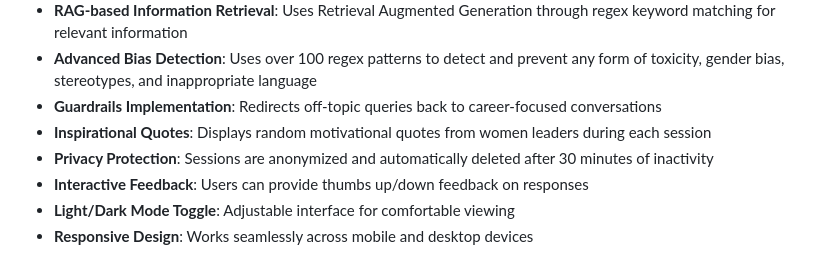
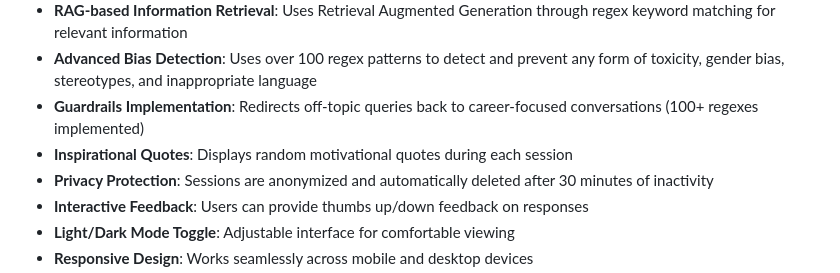
Before and after one commit to ritikaslaptop/chatbotMVP--AshaAI, a Markdown page: README.md, the part around the change. Rendered like a GitHub page.

```diff
--- a/README.md
+++ b/README.md
@@ -53,8 +53,8 @@ The assistant processes natural language queries to provide relevant information
 - **Comprehensive Filtering**: Filters results by job type, location, industry, and skill level
 - **RAG-based Information Retrieval**: Uses Retrieval Augmented Generation through regex keyword matching for relevant information
 - **Advanced Bias Detection**: Uses over 100 regex patterns to detect and prevent any form of toxicity, gender bias, stereotypes, and inappropriate language
-- **Guardrails Implementation**: Redirects off-topic queries back to career-focused conversations
-- **Inspirational Quotes**: Displays random motivational quotes from women leaders during each session
+- **Guardrails Implementation**: Redirects off-topic queries back to career-focused conversations (100+ regexes implemented)
+- **Inspirational Quotes**: Displays random motivational quotes during each session
 - **Privacy Protection**: Sessions are anonymized and automatically deleted after 30 minutes of inactivity
 - **Interactive Feedback**: Users can provide thumbs up/down feedback on responses
 - **Light/Dark Mode Toggle**: Adjustable interface for comfortable viewing
```
